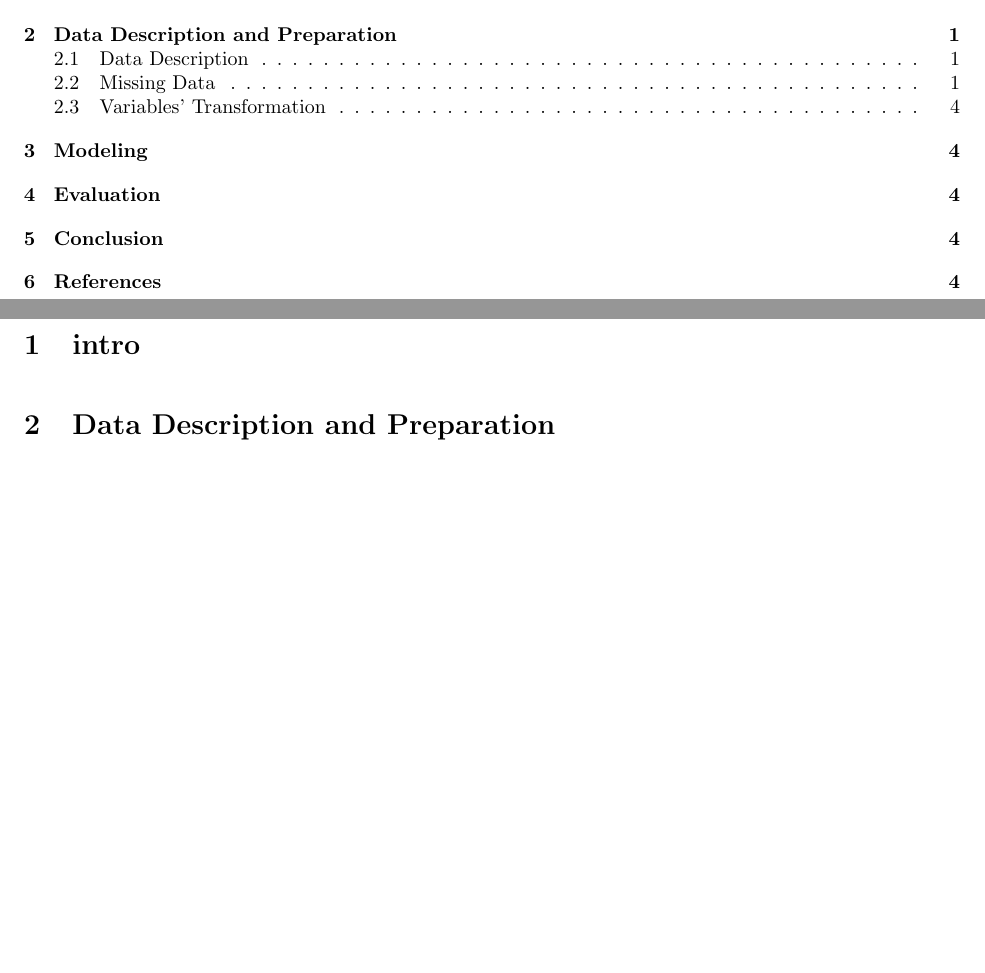
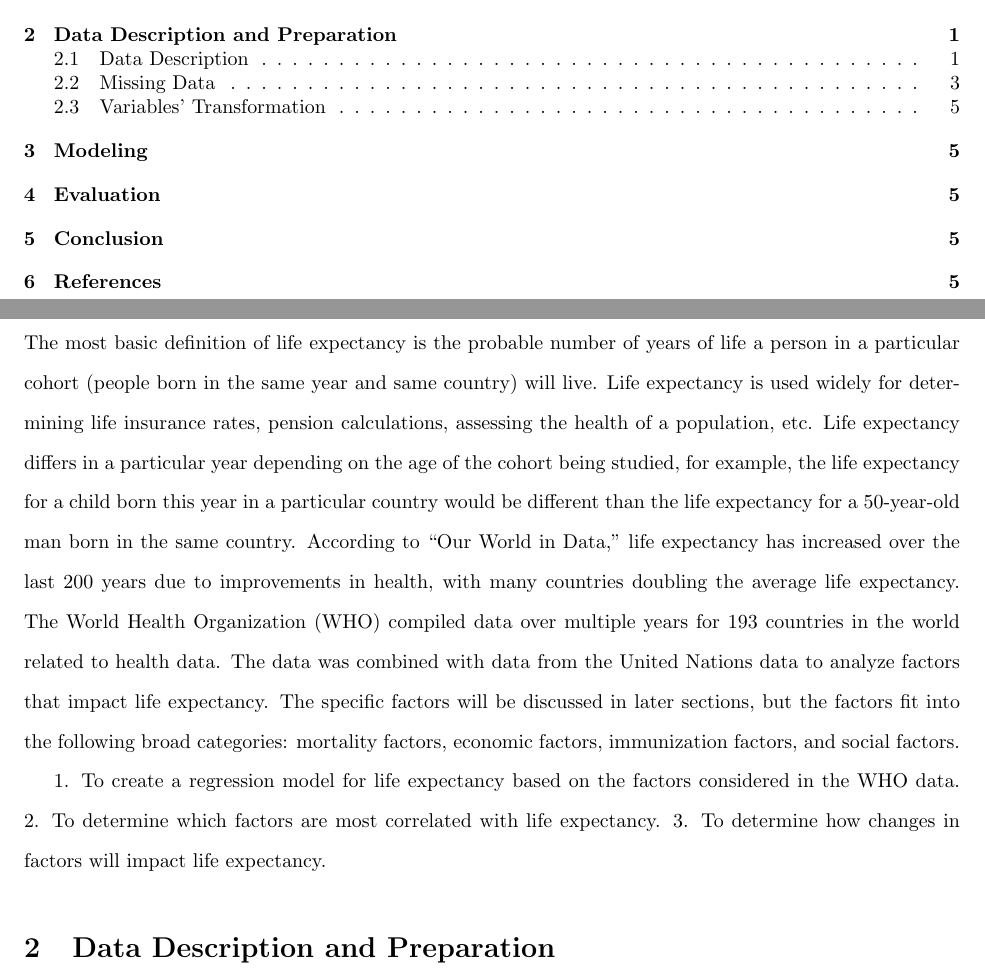
Before and after one commit to ALuchinsky/Fall2021_STAT5020, a LaTeX document (TeX/main.tex, which reads TeX/intro.tex): two parts of pages 1 and 2 of 5 before the commit and two parts of pages 1 and 2 of 6 after it, joined at a grey line, cut so that both start at the same text, the shorter picture padded with empty space. Compiled offline with pdfLaTeX.

Commit message:
adding intro

```diff
--- a/TeX/intro.tex
+++ b/TeX/intro.tex
@@ -1,4 +1,8 @@
 \section{intro}
+The most basic definition of life expectancy is the probable number of years of life a person in a particular cohort (people born in the same year and same country) will live. Life expectancy is used widely for determining life insurance rates, pension calculations, assessing the health of a population, etc. Life expectancy differs in a particular year depending on the age of the cohort being studied, for example, the life expectancy for a child born this year in a particular country would be different than the life expectancy for a 50-year-old man born in the same country. According to “Our World in Data,” life expectancy has increased over the last 200 years due to improvements in health, with many countries doubling the average life expectancy.
+The World Health Organization (WHO) compiled data over multiple years for 193 countries in the world related to health data. The data was combined with data from the United Nations data to analyze factors that impact life expectancy. The specific factors will be discussed in later sections, but the factors fit into the following broad categories: mortality factors, economic factors, immunization factors, and social factors.
+
 % ## objectives
-% ## research questions
-% ## background
+1.	To create a regression model for life expectancy based on the factors considered in the WHO data.
+2.	To determine which factors are most correlated with life expectancy.
+3.	To determine how changes in factors will impact life expectancy.
```
